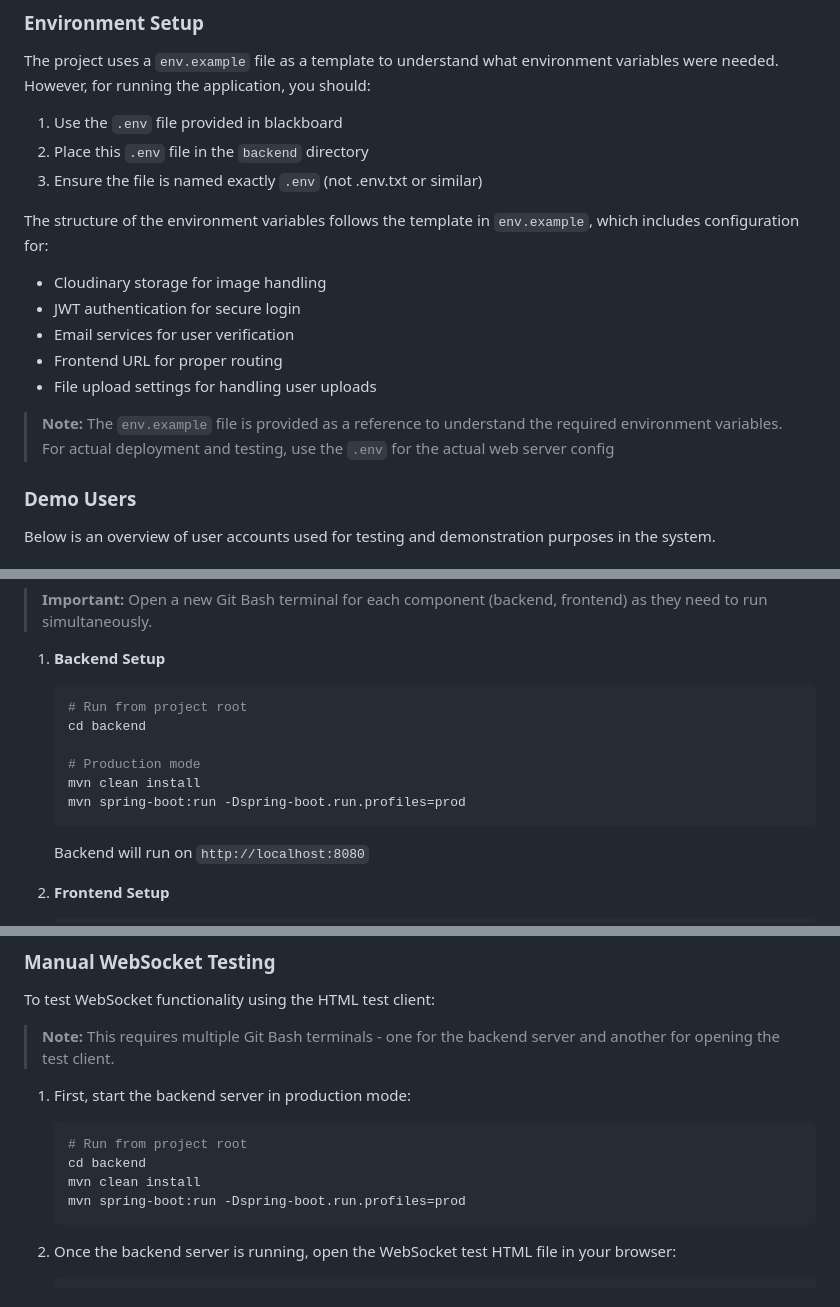
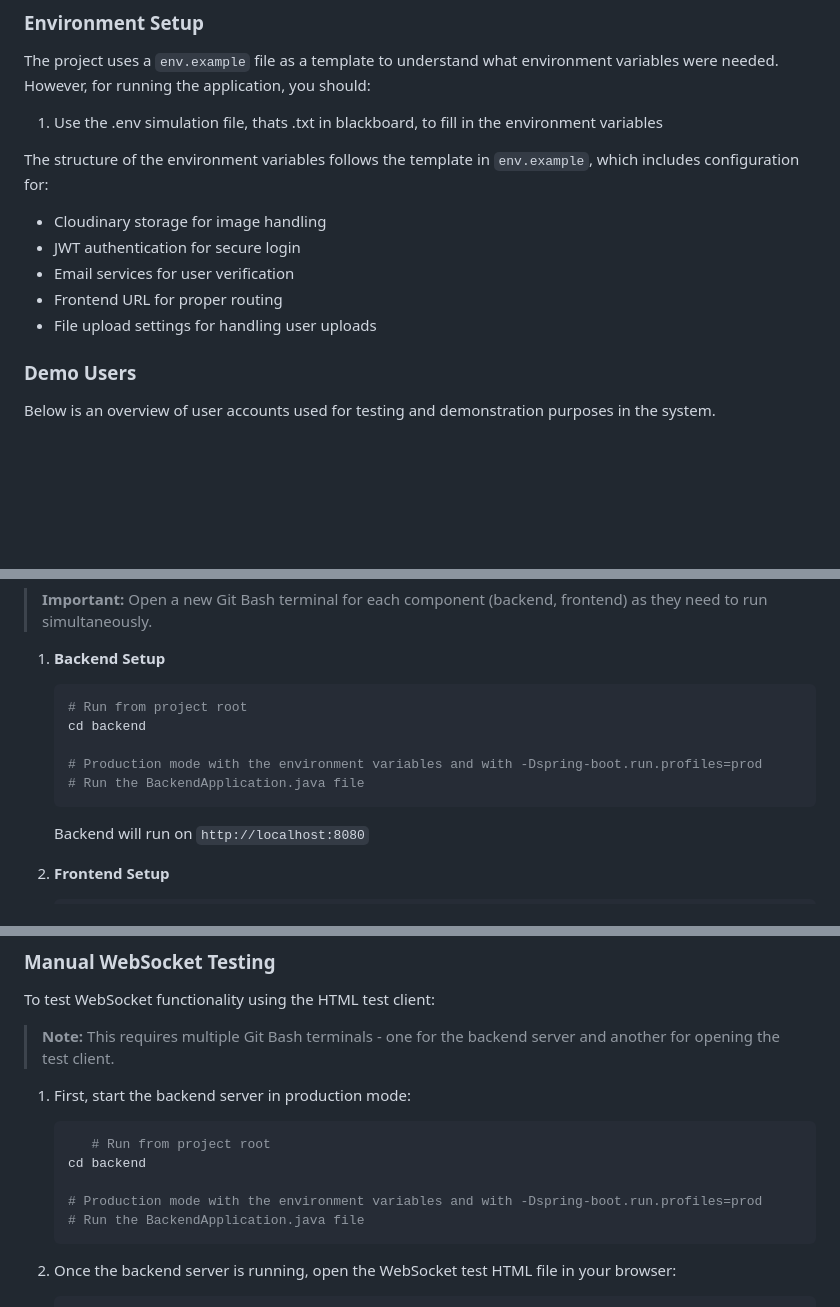
Before and after one commit to ntnu-blackandbrown/clozet, a Markdown page: README.md, 3 parts joined by grey strips. Drawn GitHub-style; blank space fills up the shorter version.

Commit message:
Last ReadMe edit

````diff
--- a/README.md
+++ b/README.md
@@ -230,9 +230,7 @@ The documentation can be accessed through the index.pdf file within the docs fol
 ### Environment Setup
 The project uses a `env.example` file as a template to understand what environment variables were needed. However, for running the application, you should:
 
-1. Use the `.env` file provided in blackboard
-2. Place this `.env` file in the `backend` directory
-3. Ensure the file is named exactly `.env` (not .env.txt or similar)
+1. Use the .env simulation file, thats .txt in blackboard, to fill in the environment variables
 
 The structure of the environment variables follows the template in `env.example`, which includes configuration for:
 - Cloudinary storage for image handling
@@ -240,8 +238,6 @@ The structure of the environment variables follows the template in `env.example`
 - Email services for user verification
 - Frontend URL for proper routing
 - File upload settings for handling user uploads
-
-> **Note:** The `env.example` file is provided as a reference to understand the required environment variables. For actual deployment and testing, use the `.env` for the actual web server config
 
 ### Demo Users
 
@@ -300,9 +296,8 @@ After cloning the project
    # Run from project root
    cd backend
 
-   # Production mode
-   mvn clean install
-   mvn spring-boot:run -Dspring-boot.run.profiles=prod
+   # Production mode with the environment variables and with -Dspring-boot.run.profiles=prod
+   # Run the BackendApplication.java file
    ```
    Backend will run on `http://localhost:8080`
 
@@ -386,10 +381,11 @@ To test WebSocket functionality using the HTML test client:
 
 1. First, start the backend server in production mode:
    ```bash
-   # Run from project root
+      # Run from project root
    cd backend
-   mvn clean install
-   mvn spring-boot:run -Dspring-boot.run.profiles=prod
+
+   # Production mode with the environment variables and with -Dspring-boot.run.profiles=prod
+   # Run the BackendApplication.java file
    ```
 
 2. Once the backend server is running, open the WebSocket test HTML file in your browser:
````
